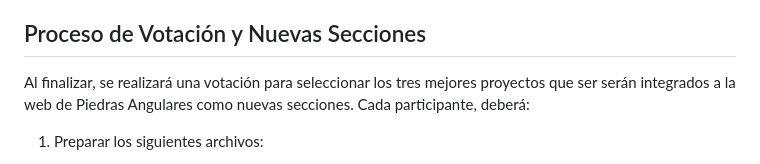
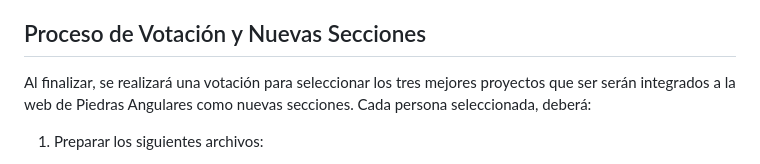
Before and after one commit to CeliaMi/piedras-angulares, a Markdown page: README.md, the part around one of its changes. Drawn GitHub-style.

Commit message:
docs(README.md): update guidelines

```diff
--- a/README.md
+++ b/README.md
@@ -87,7 +87,7 @@ Ayudate de chatGPT para redactar tus textos y encontrar las personas adecuadas.
 
 ## Proceso de Votación y Nuevas Secciones
 
-Al finalizar, se realizará una votación para seleccionar los tres mejores proyectos que ser serán integrados a la web de Piedras Angulares como nuevas secciones. Cada participante, deberá:
+Al finalizar, se realizará una votación para seleccionar los tres mejores proyectos que ser serán integrados a la web de Piedras Angulares como nuevas secciones. Cada persona seleccionada, deberá:
 
 1. Preparar los siguientes archivos:
    - Un archivo HTML con su sección
```
Also changed, not shown: other parts of README.md (+1 -1 lines).
